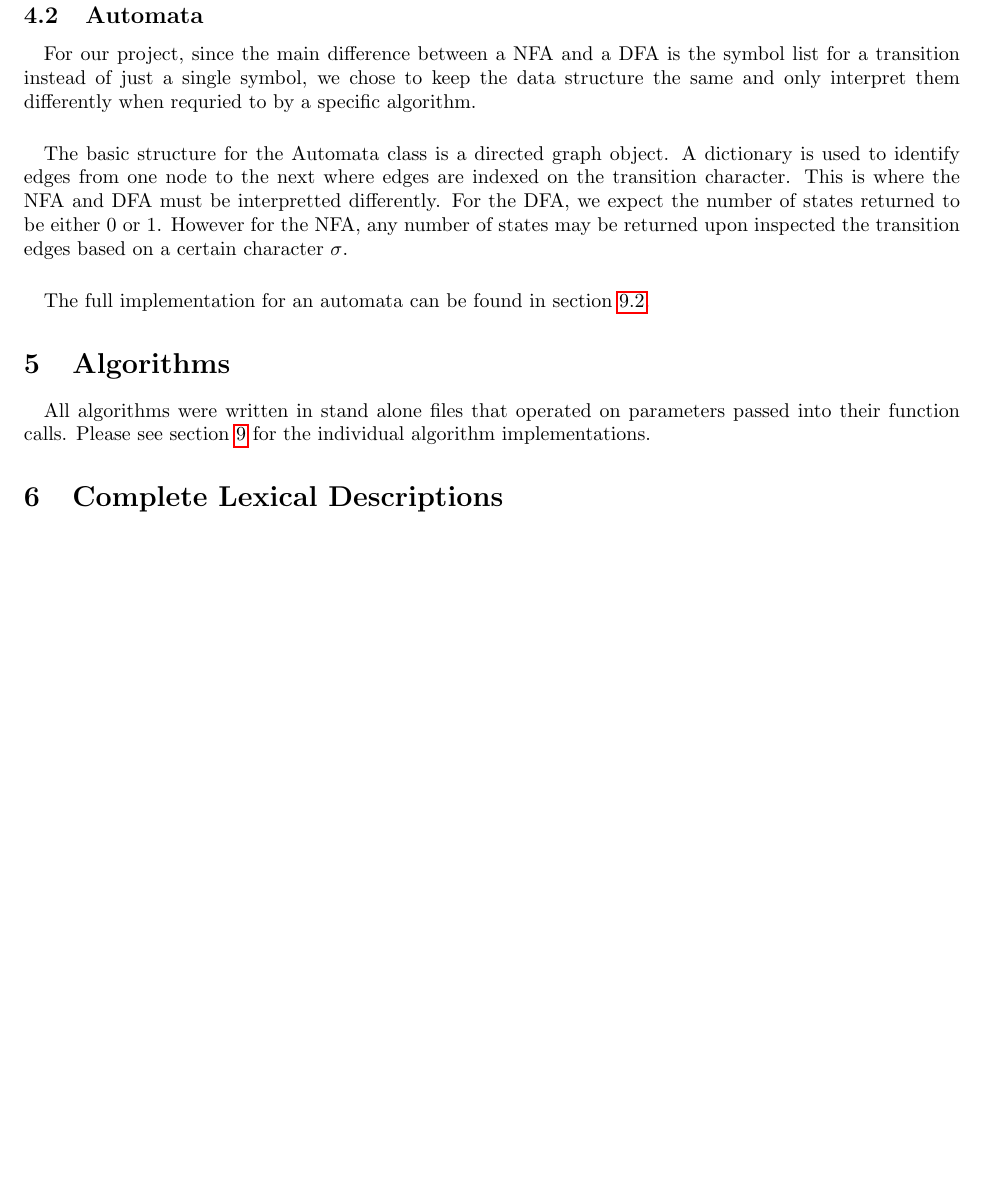
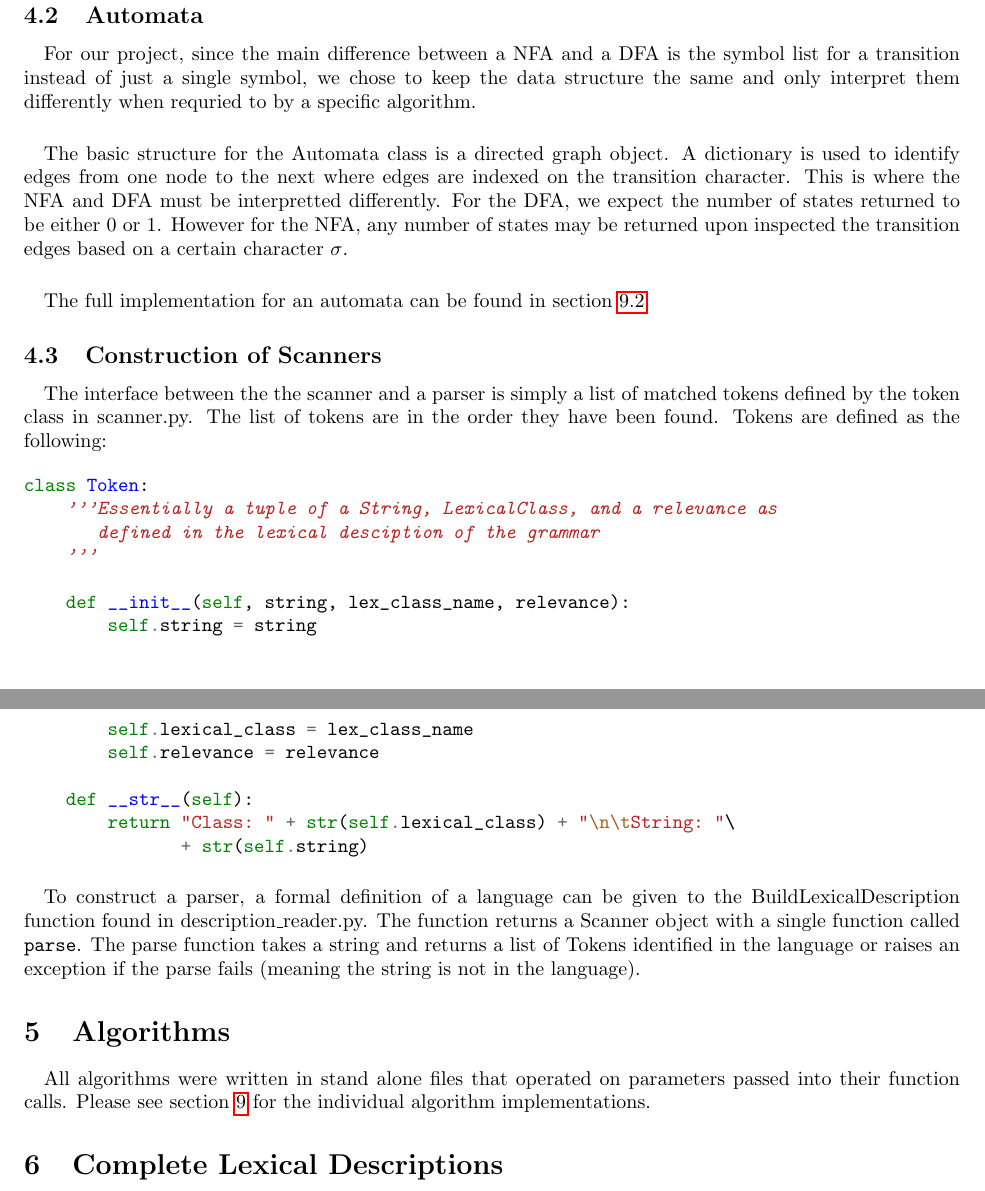
Before and after one commit to Zinfidel/cs554-project1, a LaTeX document (project1.tex): part of page 6 of 9 before the commit and two parts of pages 6 and 7 of 9 after it, the two joined at a grey line, cut so that both start at the same text, the shorter picture padded with empty space. Compiled offline with pdfLaTeX.

Commit message:
added a section to describe the interface between the scanner and parser

```diff
--- a/project1.tex
+++ b/project1.tex
@@ -297,6 +297,32 @@ transition edges based on a certain character $\sigma$.
 
 \paragraph{} The full implementation for an automata can be found in section~\ref{code:automata}.
 
+\subsection{Construction of Scanners}
+\paragraph{} The interface between the the scanner and a parser is simply a list of matched tokens defined by the token class in scanner.py. The list of tokens are in the order they have been found. Tokens are defined as the following:
+
+\begin{minted}{python}
+class Token:
+    '''Essentially a tuple of a String, LexicalClass, and a relevance as
+       defined in the lexical desciption of the grammar
+    '''
+
+    def __init__(self, string, lex_class_name, relevance):
+        self.string = string
+        self.lexical_class = lex_class_name
+        self.relevance = relevance
+
+    def __str__(self):
+        return "Class: " + str(self.lexical_class) + "\n\tString: "\
+               + str(self.string)
+\end{minted}
+
+\paragraph{} To construct a parser, a formal definition of a language can be
+given to the BuildLexicalDescription function found in
+description\_reader.py. The function returns a Scanner object with a
+single function called \verb|parse|. The parse function takes a string
+and returns a list of Tokens identified in the language or raises an
+exception if the parse fails (meaning the string is not in the language).
+
 \section{Algorithms}
 \paragraph{}All algorithms were written in stand alone files that
 operated on parameters passed into their function calls. Please see
```
